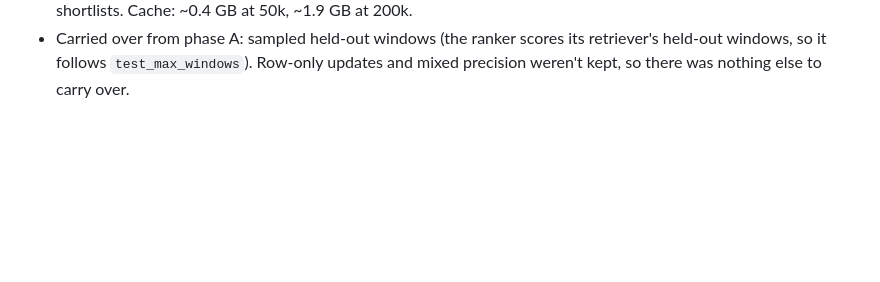
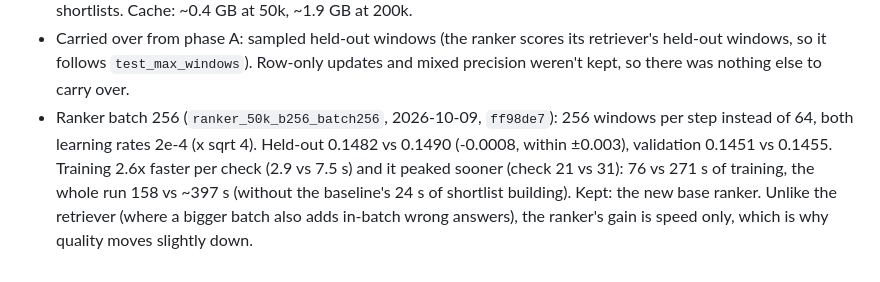
Before and after one commit to qualitytoast/song-recommender-at-scale, a Markdown page: RESULTS.md, the part around the change. Rendered like a GitHub page; blank space fills up the shorter version.

Commit message:
Add ranker batch-256 result (-0.0008, training 3.6x faster; kept)

```diff
--- a/RESULTS.md
+++ b/RESULTS.md
@@ -928,3 +928,9 @@ held-out evaluation 67 s.
 - Carried over from phase A: sampled held-out windows (the ranker scores its retriever's held-out windows,
   so it follows `test_max_windows`). Row-only updates and mixed precision weren't kept, so there was nothing
   else to carry over.
+- Ranker batch 256 (`ranker_50k_b256_batch256`, 2026-10-09, `ff98de7`): 256 windows per step instead of 64,
+  both learning rates 2e-4 (x sqrt 4). Held-out 0.1482 vs 0.1490 (-0.0008, within ±0.003), validation 0.1451
+  vs 0.1455. Training 2.6x faster per check (2.9 vs 7.5 s) and it peaked sooner (check 21 vs 31): 76 vs 271 s
+  of training, the whole run 158 vs ~397 s (without the baseline's 24 s of shortlist building). Kept: the new
+  base ranker. Unlike the retriever (where a bigger batch also adds in-batch wrong answers), the ranker's
+  gain is speed only, which is why quality moves slightly down.
```
